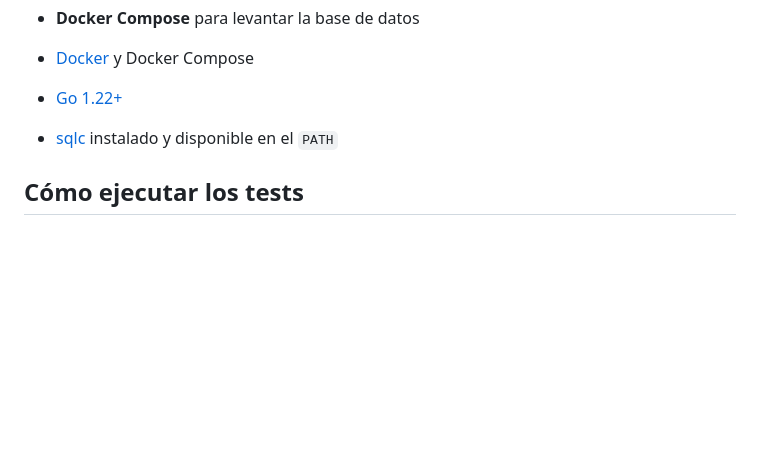
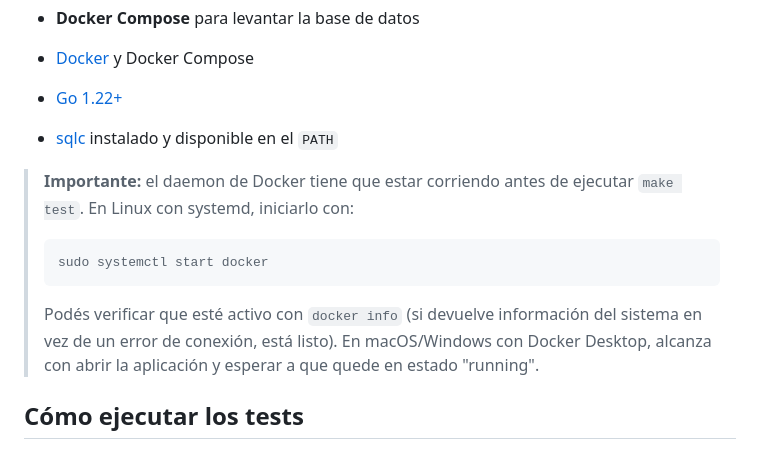
Before and after one commit to NachoLanfra/programacionWeb, a Markdown page: README.md, the part around the change. Rendered like a GitHub page; blank space fills up the shorter version.

Commit message:
Modificacion minima del README

````diff
--- a/README.md
+++ b/README.md
@@ -14,6 +14,16 @@ el progreso de cada usuario en cada materia, y las correlatividades entre materi
 - [Docker](https://docs.docker.com/get-docker/) y Docker Compose
 - [Go 1.22+](https://go.dev/dl/)
 - [sqlc](https://docs.sqlc.dev/en/latest/overview/install.html) instalado y disponible en el `PATH`
+
+> **Importante:** el daemon de Docker tiene que estar corriendo antes de
+> ejecutar `make test`. En Linux con systemd, iniciarlo con:
+> ```bash
+> sudo systemctl start docker
+> ```
+> Podés verificar que esté activo con `docker info` (si devuelve
+> información del sistema en vez de un error de conexión, está listo).
+> En macOS/Windows con Docker Desktop, alcanza con abrir la aplicación y
+> esperar a que quede en estado "running".
 
 ## Cómo ejecutar los tests
 
````
